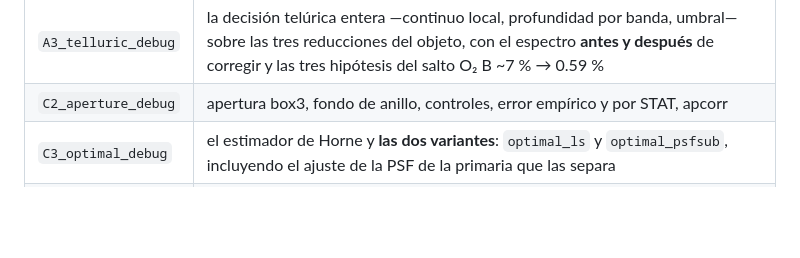
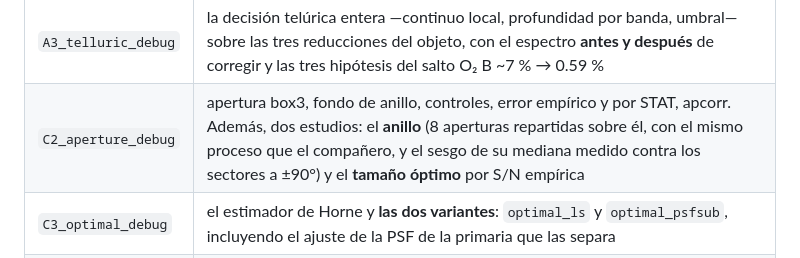
Before and after one commit to RicardoRamirezReyes/musepipe, a Markdown page: README.md, the part around the change. GitHub-like rendering; blank space fills up the shorter version.

Commit message:
docs: la seccion 8 del traspaso y la fila de C2 en el README
Los dos estudios nuevos del C2 debug con sus numeros (el 2.70x del anillo, el
+0.45 sigma de sesgo que queda, y la curva de S/N que corona box3), mas el
pendiente que destapan: aperture_weights acepta tamaños PARES y devuelve la
caja de al lado con la etiqueta equivocada. Hoy se esquiva usando box5; lo
minimo seria que falle, lo completo soportarlos con centro a medio pixel.

Co-Authored-By: Claude Opus 5 <noreply@anthropic.com>

```diff
--- a/README.md
+++ b/README.md
@@ -150,7 +150,7 @@ reprodujera la cadena.
 | notebook | qué rehace |
 |---|---|
 | `A3_telluric_debug` | la decisión telúrica entera —continuo local, profundidad por banda, umbral— sobre las tres reducciones del objeto, con el espectro **antes y después** de corregir y las tres hipótesis del salto O₂ B ~7 % → 0.59 % |
-| `C2_aperture_debug` | apertura box3, fondo de anillo, controles, error empírico y por STAT, apcorr |
+| `C2_aperture_debug` | apertura box3, fondo de anillo, controles, error empírico y por STAT, apcorr. Además, dos estudios: el **anillo** (8 aperturas repartidas sobre él, con el mismo proceso que el compañero, y el sesgo de su mediana medido contra los sectores a ±90°) y el **tamaño óptimo** por S/N empírica |
 | `C3_optimal_debug` | el estimador de Horne y **las dos variantes**: `optimal_ls` y `optimal_psfsub`, incluyendo el ajuste de la PSF de la primaria que las separa |
 | `C4_psffit_debug` | el ajuste simultáneo de **dos PSF** por canal (el método canónico): región de ajuste, matriz de diseño, χ²ᵣ y ρ(a,b), controles y los dos espectros. Trae perilla de submuestreo de canales |
 | `C5_sgf_debug` | selección de spaxels de referencia, espectro estelar de referencia, filtrado Savitzky-Golay y apertura sobre el residual |
```
